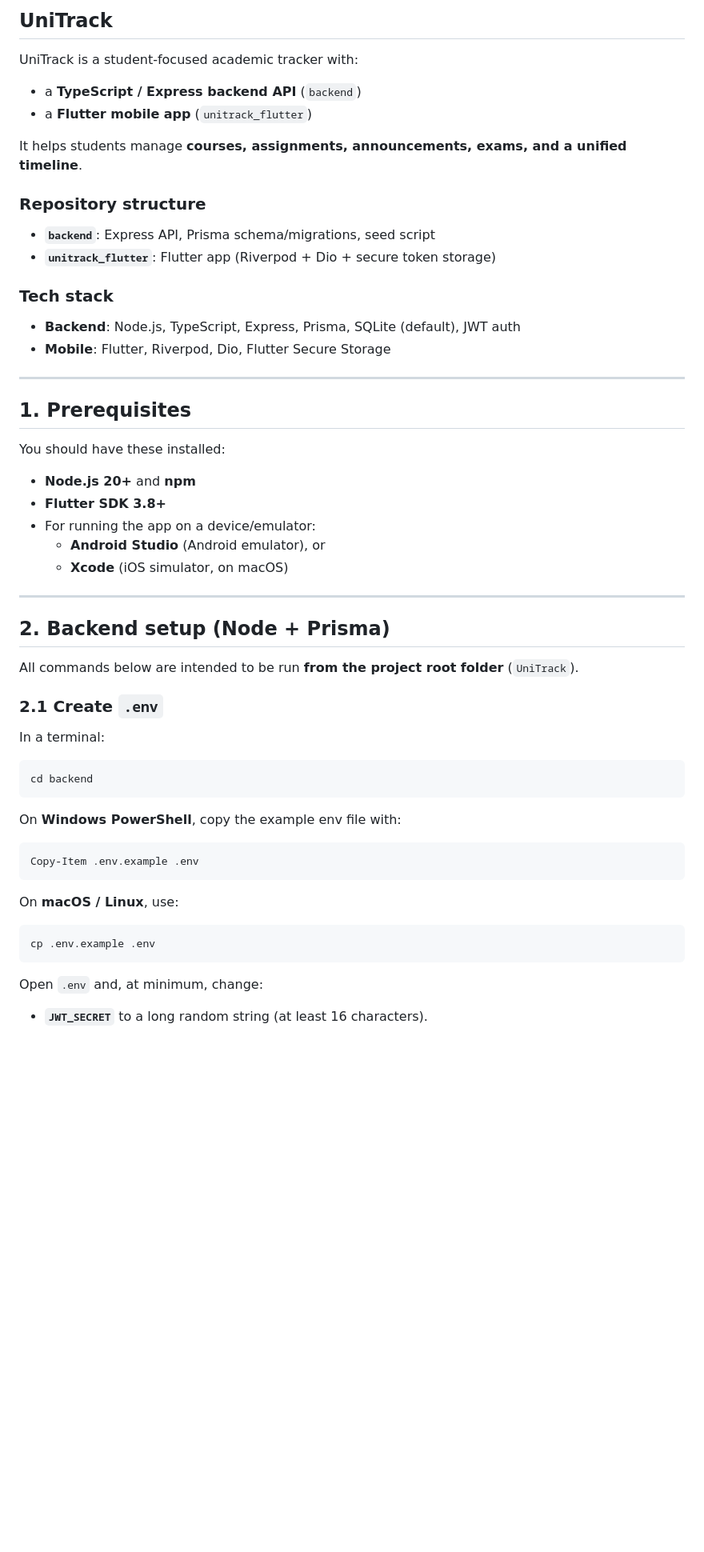
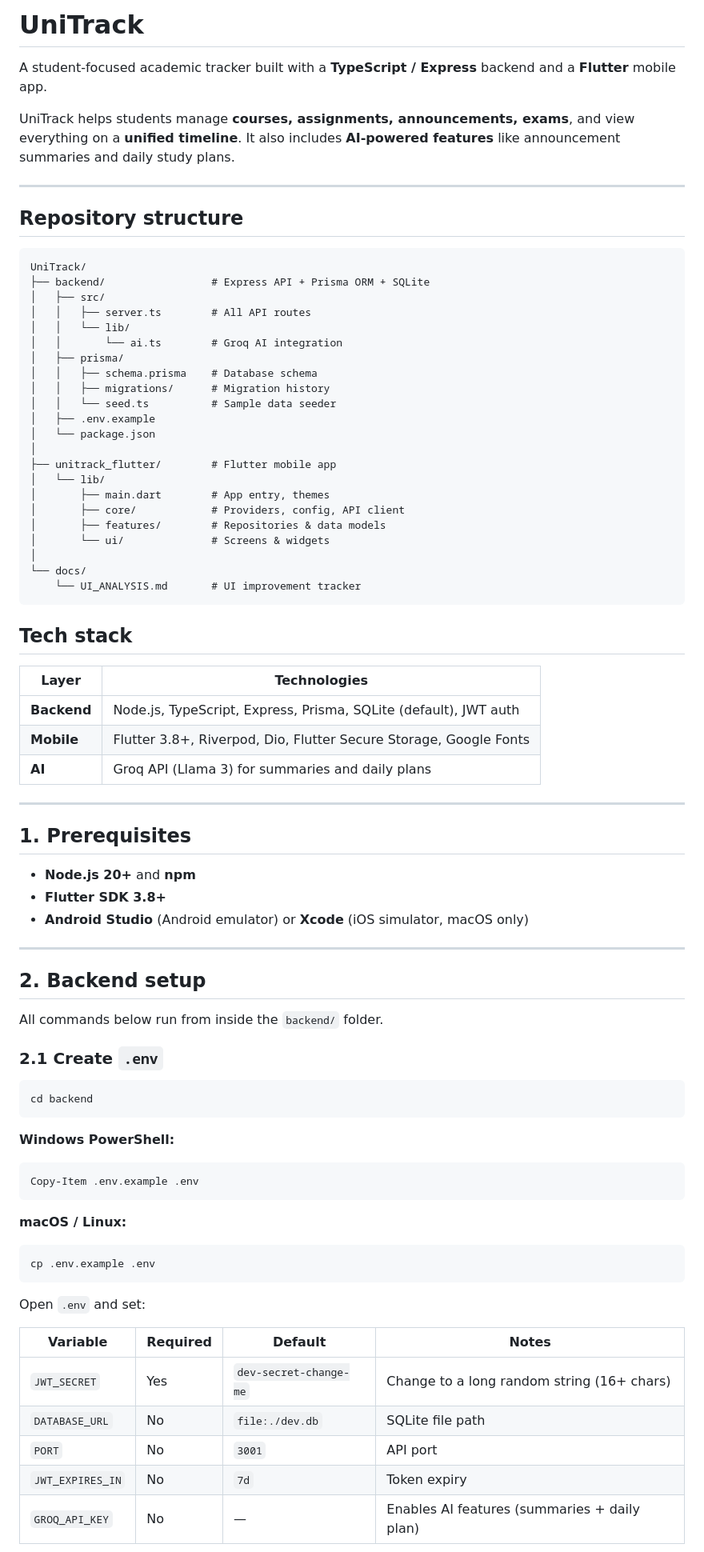
Before and after one commit to abel-hak/UniTrack, a Markdown page: README.md, the part around one of its changes. Shown at 80% size. GitHub-like rendering; blank space fills up the shorter version.

````diff
--- a/README.md
+++ b/README.md
@@ -1,60 +1,85 @@
-## UniTrack
+# UniTrack
 
-UniTrack is a student-focused academic tracker with:
-- a **TypeScript / Express backend API** (`backend`)
-- a **Flutter mobile app** (`unitrack_flutter`)
+A student-focused academic tracker built with a **TypeScript / Express** backend and a **Flutter** mobile app.
 
-It helps students manage **courses, assignments, announcements, exams, and a unified timeline**.
+UniTrack helps students manage **courses, assignments, announcements, exams**, and view everything on a **unified timeline**. It also includes **AI-powered features** like announcement summaries and daily study plans.
 
-### Repository structure
+---
 
-- **`backend`**: Express API, Prisma schema/migrations, seed script
-- **`unitrack_flutter`**: Flutter app (Riverpod + Dio + secure token storage)
+## Repository structure
 
-### Tech stack
+```
+UniTrack/
+├── backend/                 # Express API + Prisma ORM + SQLite
+│   ├── src/
+│   │   ├── server.ts        # All API routes
+│   │   └── lib/
+│   │       └── ai.ts        # Groq AI integration
+│   ├── prisma/
+│   │   ├── schema.prisma    # Database schema
+│   │   ├── migrations/      # Migration history
+│   │   └── seed.ts          # Sample data seeder
+│   ├── .env.example
+│   └── package.json
+│
+├── unitrack_flutter/        # Flutter mobile app
+│   └── lib/
+│       ├── main.dart        # App entry, themes
+│       ├── core/            # Providers, config, API client
+│       ├── features/        # Repositories & data models
+│       └── ui/              # Screens & widgets
+│
+└── docs/
+    └── UI_ANALYSIS.md       # UI improvement tracker
+```
 
-- **Backend**: Node.js, TypeScript, Express, Prisma, SQLite (default), JWT auth
-- **Mobile**: Flutter, Riverpod, Dio, Flutter Secure Storage
+## Tech stack
+
+| Layer | Technologies |
+|-------|-------------|
+| **Backend** | Node.js, TypeScript, Express, Prisma, SQLite (default), JWT auth |
+| **Mobile** | Flutter 3.8+, Riverpod, Dio, Flutter Secure Storage, Google Fonts |
+| **AI** | Groq API (Llama 3) for summaries and daily plans |
 
 ---
 
 ## 1. Prerequisites
 
-You should have these installed:
-
 - **Node.js 20+** and **npm**
 - **Flutter SDK 3.8+**
-- For running the app on a device/emulator:
-  - **Android Studio** (Android emulator), or
-  - **Xcode** (iOS simulator, on macOS)
+- **Android Studio** (Android emulator) or **Xcode** (iOS simulator, macOS only)
 
 ---
 
-## 2. Backend setup (Node + Prisma)
+## 2. Backend setup
 
-All commands below are intended to be run **from the project root folder** (`UniTrack`).
+All commands below run from inside the `backend/` folder.
 
 ### 2.1 Create `.env`
-
-In a terminal:
 
 ```bash
 cd backend
 ```
 
-On **Windows PowerShell**, copy the example env file with:
+**Windows PowerShell:**
 
 ```powershell
 Copy-Item .env.example .env
 ```
 
-On **macOS / Linux**, use:
+**macOS / Linux:**
 
 ```bash
 cp .env.example .env
 ```
 
-Open `.env` and, at minimum, change:
+Open `.env` and set:
 
-- **`JWT_SECRET`** to a long random string (at least 16 characters).
+| Variable | Required | Default | Notes |
+|----------|----------|---------|-------|
+| `JWT_SECRET` | Yes | `dev-secret-change-me` | Change to a long random string (16+ chars) |
+| `DATABASE_URL` | No | `file:./dev.db` | SQLite file path |
+| `PORT` | No | `3001` | API port |
+| `JWT_EXPIRES_IN` | No | `7d` | Token expiry |
+| `GROQ_API_KEY` | No | — | Enables AI features (summaries + daily plan) |
 
````
Also changed, not shown: other parts of README.md (+99 -109 lines).
